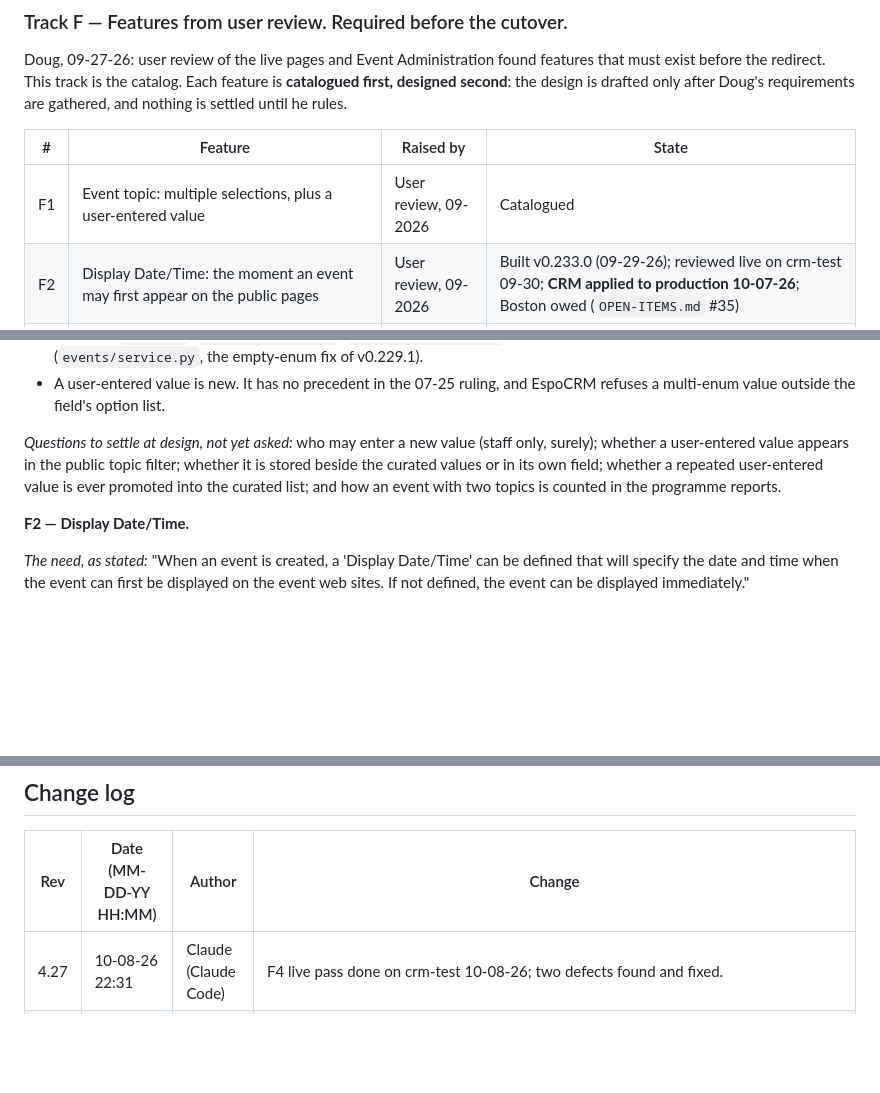
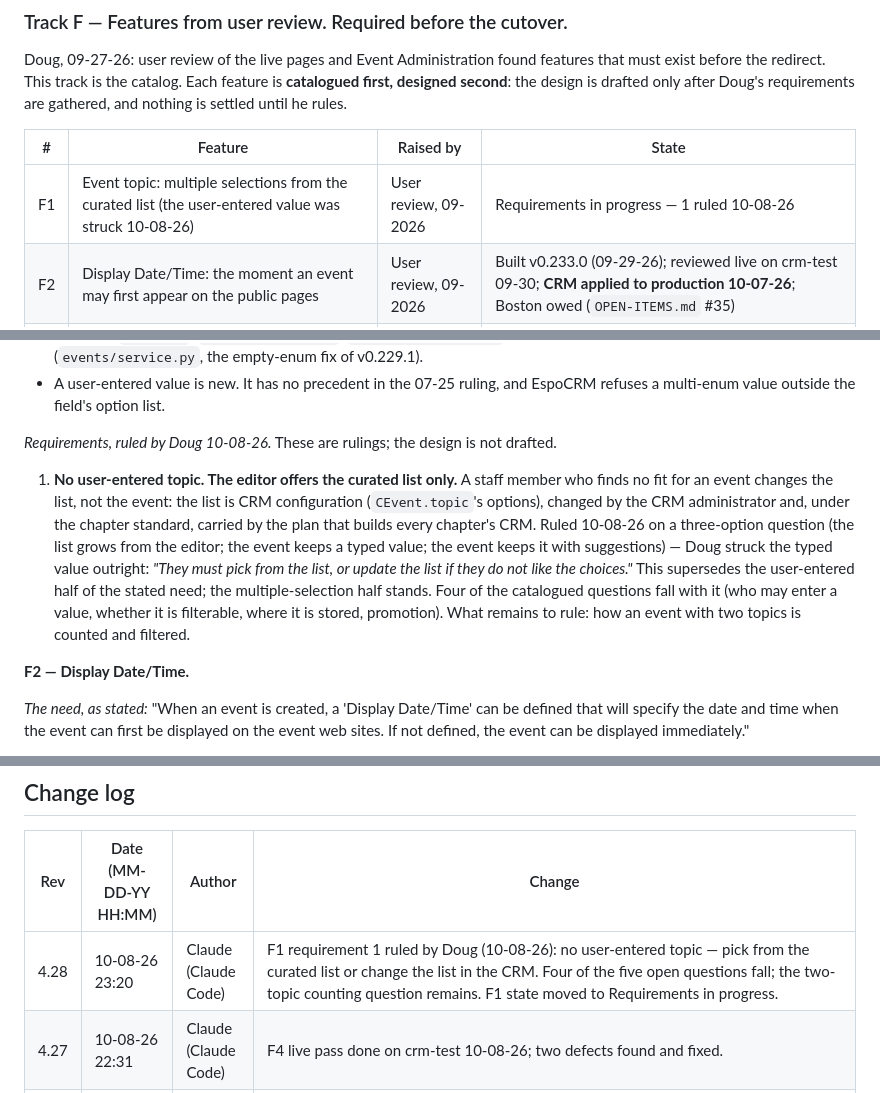
Before and after one commit to dbower44022/cbm-client-intake, a Markdown page: prds/events/CBM_Events_Finalization_Plan.md, 3 parts joined by grey strips. Drawn GitHub-style; blank space fills up the shorter version.

Commit message:
docs(events): F1 requirement 1 ruled — no user-entered topic; pick from the list or change the list
Co-Authored-By: Claude Fable 5.1 <noreply@anthropic.com>

```diff
--- a/prds/events/CBM_Events_Finalization_Plan.md
+++ b/prds/events/CBM_Events_Finalization_Plan.md
@@ -129,7 +129,7 @@ after Doug's requirements are gathered, and nothing is settled until he rules.
 
 | # | Feature | Raised by | State |
 |---|---|---|---|
-| F1 | Event topic: multiple selections, plus a user-entered value | User review, 09-2026 | Catalogued |
+| F1 | Event topic: multiple selections from the curated list (the user-entered value was struck 10-08-26) | User review, 09-2026 | Requirements in progress — 1 ruled 10-08-26 |
 | F2 | Display Date/Time: the moment an event may first appear on the public pages | User review, 09-2026 | Built v0.233.0 (09-29-26); reviewed live on crm-test 09-30; **CRM applied to production 10-07-26**; Boston owed (`OPEN-ITEMS.md` #35) |
 | F3 | Event audience: Internal, a specific chapter, or Public — Internal events form a calendar on the chapter's portal | User review, 09-2026 | Built v0.233.0 (09-29-26); reviewed live on crm-test 09-30; **CRM applied to production 10-07-26**; Boston owed (`OPEN-ITEMS.md` #35) |
 | F4 | Presenters: select or add them per event, with an optional presenter biography on the event page | User review, 09-2026 | Built v0.241.0/.1 (dark); crm-test CRM done and live pass done 10-08-26; production, Boston owed |
@@ -158,11 +158,22 @@ pre-defined topics."
 - A user-entered value is new. It has no precedent in the 07-25 ruling, and
   EspoCRM refuses a multi-enum value outside the field's option list.
 
-*Questions to settle at design, not yet asked:* who may enter a new value
-(staff only, surely); whether a user-entered value appears in the public topic
-filter; whether it is stored beside the curated values or in its own field;
-whether a repeated user-entered value is ever promoted into the curated list;
-and how an event with two topics is counted in the programme reports.
+*Requirements, ruled by Doug 10-08-26.* These are rulings; the design is not
+drafted.
+
+1. **No user-entered topic. The editor offers the curated list only.** A
+   staff member who finds no fit for an event changes the list, not the
+   event: the list is CRM configuration (`CEvent.topic`'s options), changed
+   by the CRM administrator and, under the chapter standard, carried by the
+   plan that builds every chapter's CRM. Ruled 10-08-26 on a three-option
+   question (the list grows from the editor; the event keeps a typed value;
+   the event keeps it with suggestions) — Doug struck the typed value
+   outright: *"They must pick from the list, or update the list if they do
+   not like the choices."* This supersedes the user-entered half of the
+   stated need; the multiple-selection half stands. Four of the catalogued
+   questions fall with it (who may enter a value, whether it is filterable,
+   where it is stored, promotion). What remains to rule: how an event with
+   two topics is counted and filtered.
 
 **F2 — Display Date/Time.**
 
@@ -673,6 +684,7 @@ attendance recorded → recording link pasted → the engagement rollup shows it
 
 | Rev | Date (MM-DD-YY HH:MM) | Author | Change |
 |---|---|---|---|
+| 4.28 | 10-08-26 23:20 | Claude (Claude Code) | F1 requirement 1 ruled by Doug (10-08-26): no user-entered topic — pick from the curated list or change the list in the CRM. Four of the five open questions fall; the two-topic counting question remains. F1 state moved to Requirements in progress. |
 | 4.27 | 10-08-26 22:31 | Claude (Claude Code) | F4 live pass done on crm-test 10-08-26; two defects found and fixed. |
 | 4.26 | 10-08-26 01:26 | Claude (Claude Code) | F4 design approved (D1, D2 ruled) and built as v0.241.0, dark; crm-test CRM side applied; F4 state moved to Built. |
 | 4.25 | 10-08-26 00:42 | Claude (Claude Code) | F4 design drafted (`CBM_Events_Presenters_Design.md` rev 0.1, plan file `scripts/plans/cevent-presenters.json`); F4 state moved to Design drafted, awaiting review. |
```
Also changed, not shown: other parts of prds/events/CBM_Events_Finalization_Plan.md (+1 -1 lines).
